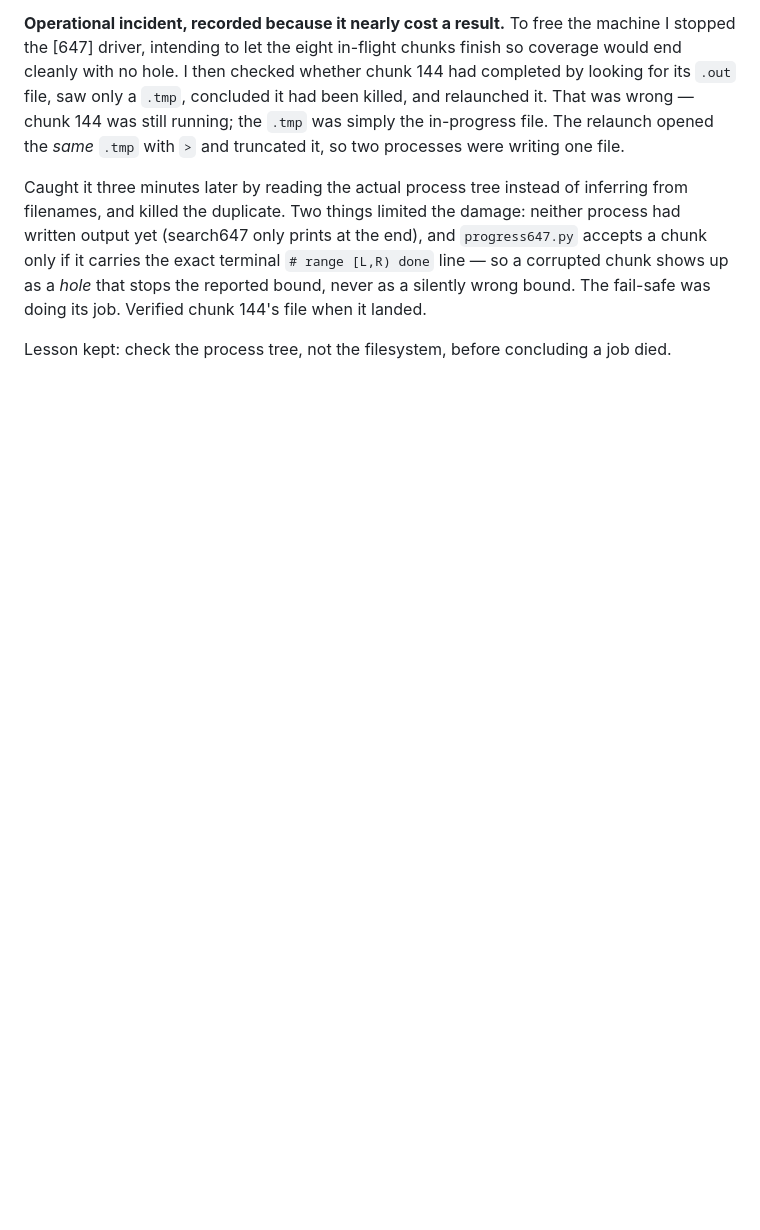
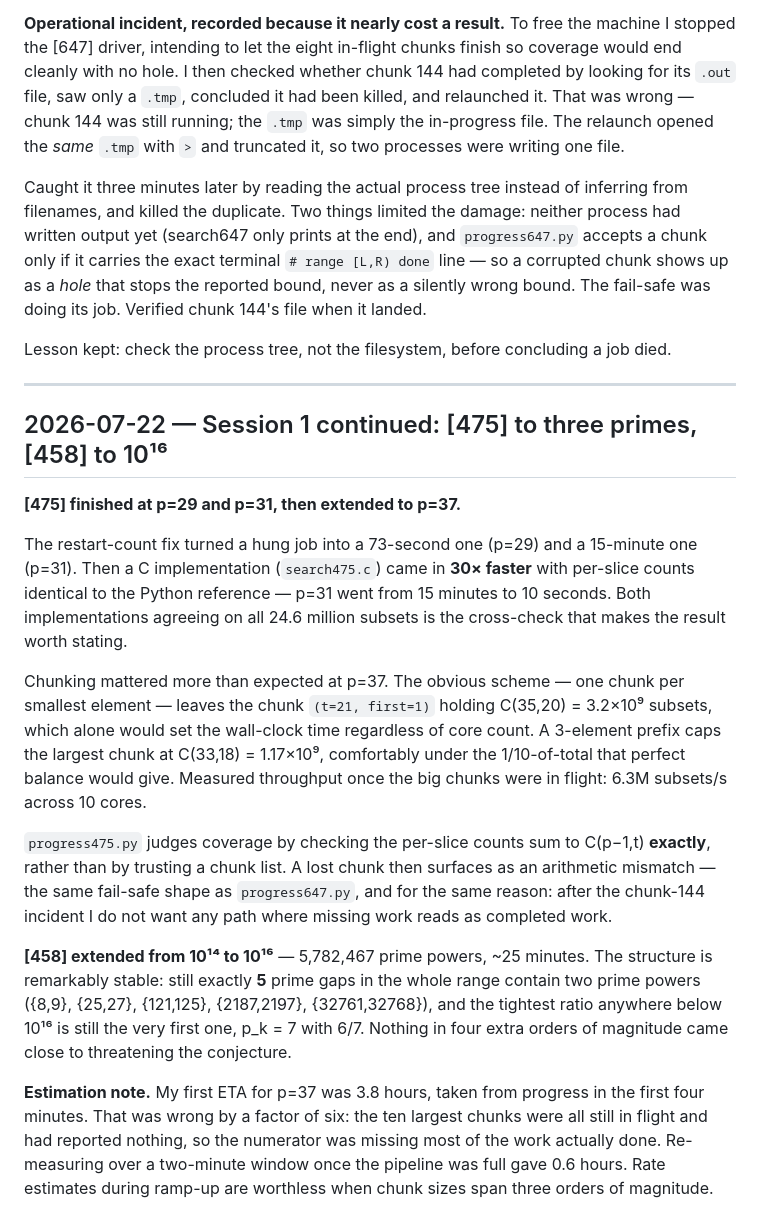
Before and after one commit to simon23-12/erdosproblems, a Markdown page: LOG.md, the part around the change. GitHub-like rendering; blank space fills up the shorter version.

Commit message:
LOG: 475 across three primes, 458 to 1e16, and an ETA that was wrong by 6x
Co-Authored-By: Claude Opus 4.8 <noreply@anthropic.com>

```diff
--- a/LOG.md
+++ b/LOG.md
@@ -246,3 +246,43 @@ was doing its job. Verified chunk 144's file when it landed.
 
 Lesson kept: check the process tree, not the filesystem, before concluding a job
 died.
+
+
+---
+
+## 2026-07-22 — Session 1 continued: [475] to three primes, [458] to 10¹⁶
+
+**[475] finished at p=29 and p=31, then extended to p=37.**
+
+The restart-count fix turned a hung job into a 73-second one (p=29) and a
+15-minute one (p=31). Then a C implementation (`search475.c`) came in **30×
+faster** with per-slice counts identical to the Python reference — p=31 went
+from 15 minutes to 10 seconds. Both implementations agreeing on all 24.6 million
+subsets is the cross-check that makes the result worth stating.
+
+Chunking mattered more than expected at p=37. The obvious scheme — one chunk per
+smallest element — leaves the chunk `(t=21, first=1)` holding C(35,20) = 3.2×10⁹
+subsets, which alone would set the wall-clock time regardless of core count. A
+3-element prefix caps the largest chunk at C(33,18) = 1.17×10⁹, comfortably under
+the 1/10-of-total that perfect balance would give. Measured throughput once the
+big chunks were in flight: 6.3M subsets/s across 10 cores.
+
+`progress475.py` judges coverage by checking the per-slice counts sum to
+C(p−1,t) **exactly**, rather than by trusting a chunk list. A lost chunk then
+surfaces as an arithmetic mismatch — the same fail-safe shape as
+`progress647.py`, and for the same reason: after the chunk-144 incident I do not
+want any path where missing work reads as completed work.
+
+**[458] extended from 10¹⁴ to 10¹⁶** — 5,782,467 prime powers, ~25 minutes.
+The structure is remarkably stable: still exactly **5** prime gaps in the whole
+range contain two prime powers ({8,9}, {25,27}, {121,125}, {2187,2197},
+{32761,32768}), and the tightest ratio anywhere below 10¹⁶ is still the very
+first one, p_k = 7 with 6/7. Nothing in four extra orders of magnitude came
+close to threatening the conjecture.
+
+**Estimation note.** My first ETA for p=37 was 3.8 hours, taken from progress in
+the first four minutes. That was wrong by a factor of six: the ten largest chunks
+were all still in flight and had reported nothing, so the numerator was missing
+most of the work actually done. Re-measuring over a two-minute window once the
+pipeline was full gave 0.6 hours. Rate estimates during ramp-up are worthless
+when chunk sizes span three orders of magnitude.
```
